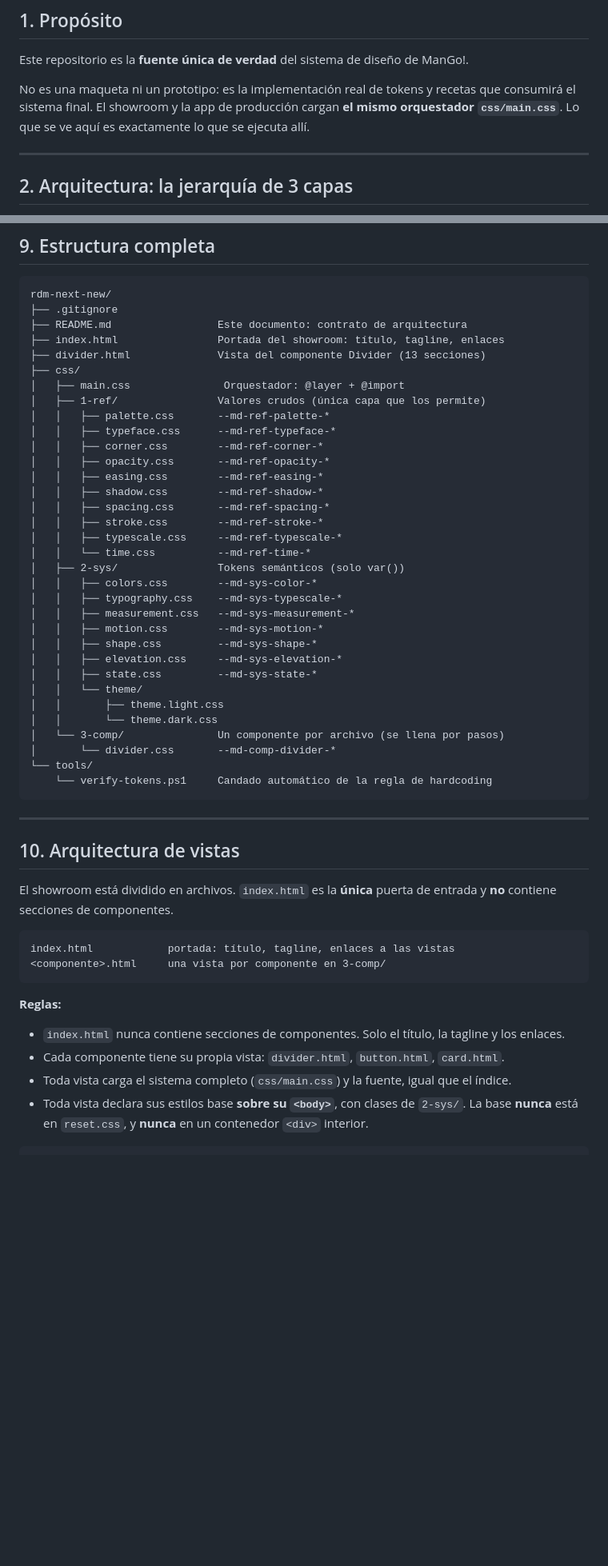
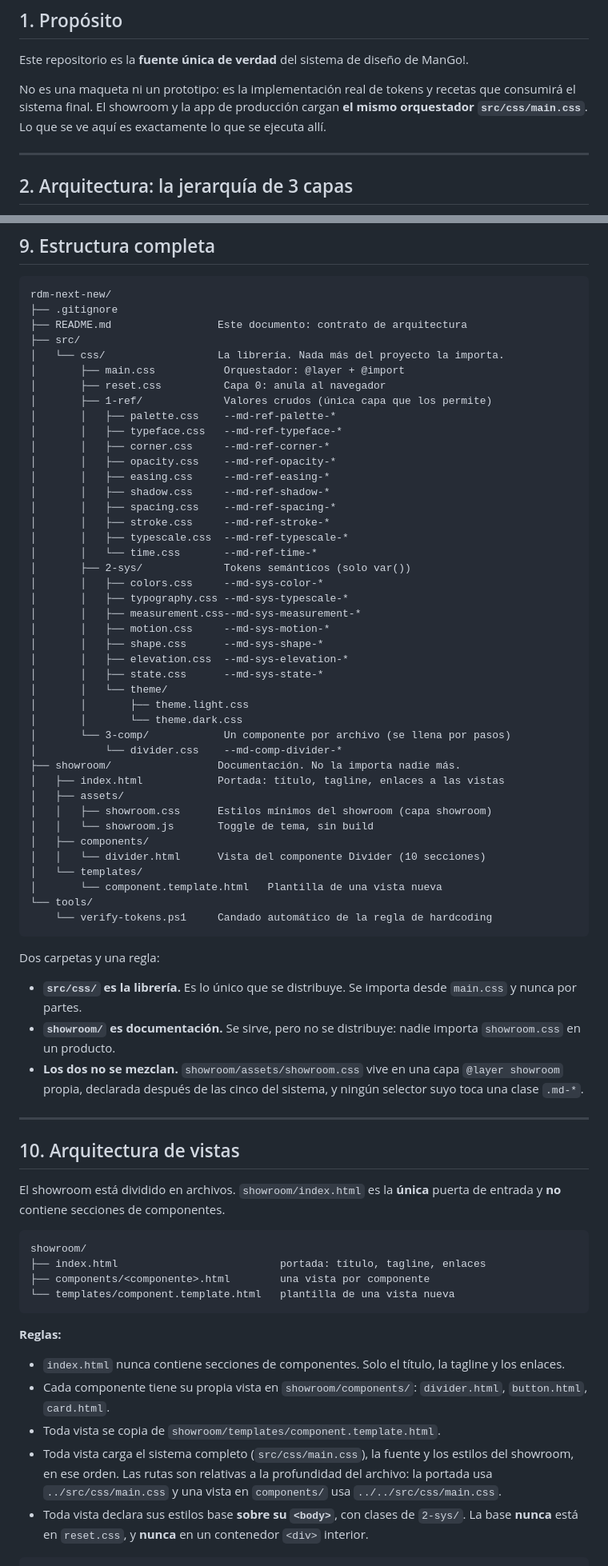
Before and after one commit to mangoappco/rdm-next-new, a Markdown page: README.md, 2 parts joined by grey strips. Shown at 80% size. Drawn GitHub-style; blank space fills up the shorter version.

Commit message:
docs: actualiza el README y la skill a la estructura nueva
Con la mudanza hecha, la documentacion apuntaba a rutas que ya no existen.
Lo mas grave era la skill: gobierna como se crea cada vista, asi que
seguiria guiando hacia HTML con rutas rotas y convenciones viejas.

README

- Seccion 9 "Estructura completa": el arbol nuevo, con src/css/ como
  libreria y showroom/ como documentacion, mas los dos assets y la
  plantilla que no estaban.
- Seccion 10 "Arquitectura de vistas": la vista de un componente vive en
  showroom/components/, se copia de templates/component.template.html, y
  sus rutas de assets son relativas a la profundidad del archivo. Esa es la
  parte que mas se equivoca al anadir una vista.
- El divisor pasa de 13 secciones a 10, que es lo que tiene.
- Se anade el modificador de color: que es extension de RDM Next y no de
  M3, por que existe, y por que no se puede resolver con .md-text-primary.
- Las referencias sueltas a css/main.css, css/1-ref/ y css/3-comp/ pasan a
  llevar el prefijo src/.

SKILL

- 17 referencias a rutas: todas a src/css/.
- El bloque de arquitectura de vistas pasa a describir el arbol de
  showroom/, y exige copiar de la plantilla en vez de escribir el shell a
  mano.
- Se documenta la trampa de las rutas relativas por profundidad, que es el
  fallo mas facil de cometer al crear una vista: si se equivoca, la pagina
  sale sin estilos y no hay error visible.
- Se corrige el ejemplo de dogfooding, que usaba md-bg-outline-variant.
  Comprobado en el navegador: no hace nada, y por partida doble. Pinta un
  fondo que el divisor nunca lee, porque la linea visible es
  ::before { background: currentColor }, y ademas perderia la cascada
  porque comp se declara despues de sys.
- Se anade una seccion sobre por que la cascada decide si una composicion
  funciona, con la tabla de los tres intentos y su resultado medido. La
  regla operativa: antes de documentar una composicion, comprobar que
  computa. Una clase que parece correcta en el markup puede estar siendo
  sobreescrita en silencio, y el showroom documentaria una mentira.
- Se reitera que si ninguna clase expresa lo que la vista necesita demostrar,
  eso es un agujero real del sistema: se reporta antes de crear el token, y
  nunca se recurre a un style= en linea.

VERIFICACION

- 0 referencias a rutas viejas en README.md y en la skill.
- Encoding sin BOM, LF, con newline final, sin dobles lineas en blanco.
- verify-tokens.ps1 OK en las 7 reglas, exit 0.

````diff
--- a/README.md
+++ b/README.md
@@ -11,7 +11,7 @@ Este repositorio es la **fuente única de verdad** del sistema de diseño de Man
 
 No es una maqueta ni un prototipo: es la implementación real de tokens y recetas que
 consumirá el sistema final. El showroom y la app de producción cargan **el mismo
-orquestador `css/main.css`**. Lo que se ve aquí es exactamente lo que se ejecuta allí.
+orquestador `src/css/main.css`**. Lo que se ve aquí es exactamente lo que se ejecuta allí.
 
 ---
 
@@ -711,56 +711,81 @@ Tipos: `feat`, `fix`, `docs`, `style`, `refactor`, `chore`.
 rdm-next-new/
 ├── .gitignore
 ├── README.md                 Este documento: contrato de arquitectura
-├── index.html                Portada del showroom: título, tagline, enlaces
-├── divider.html              Vista del componente Divider (13 secciones)
-├── css/
-│   ├── main.css               Orquestador: @layer + @import
-│   ├── 1-ref/                Valores crudos (única capa que los permite)
-│   │   ├── palette.css       --md-ref-palette-*
-│   │   ├── typeface.css      --md-ref-typeface-*
-│   │   ├── corner.css        --md-ref-corner-*
-│   │   ├── opacity.css       --md-ref-opacity-*
-│   │   ├── easing.css        --md-ref-easing-*
-│   │   ├── shadow.css        --md-ref-shadow-*
-│   │   ├── spacing.css       --md-ref-spacing-*
-│   │   ├── stroke.css        --md-ref-stroke-*
-│   │   ├── typescale.css     --md-ref-typescale-*
-│   │   └── time.css          --md-ref-time-*
-│   ├── 2-sys/                Tokens semánticos (solo var())
-│   │   ├── colors.css        --md-sys-color-*
-│   │   ├── typography.css    --md-sys-typescale-*
-│   │   ├── measurement.css   --md-sys-measurement-*
-│   │   ├── motion.css        --md-sys-motion-*
-│   │   ├── shape.css         --md-sys-shape-*
-│   │   ├── elevation.css     --md-sys-elevation-*
-│   │   ├── state.css         --md-sys-state-*
-│   │   └── theme/
-│   │       ├── theme.light.css
-│   │       └── theme.dark.css
-│   └── 3-comp/               Un componente por archivo (se llena por pasos)
-│       └── divider.css       --md-comp-divider-*
+├── src/
+│   └── css/                  La librería. Nada más del proyecto la importa.
+│       ├── main.css           Orquestador: @layer + @import
+│       ├── reset.css          Capa 0: anula al navegador
+│       ├── 1-ref/             Valores crudos (única capa que los permite)
+│       │   ├── palette.css    --md-ref-palette-*
+│       │   ├── typeface.css   --md-ref-typeface-*
+│       │   ├── corner.css     --md-ref-corner-*
+│       │   ├── opacity.css    --md-ref-opacity-*
+│       │   ├── easing.css     --md-ref-easing-*
+│       │   ├── shadow.css     --md-ref-shadow-*
+│       │   ├── spacing.css    --md-ref-spacing-*
+│       │   ├── stroke.css     --md-ref-stroke-*
+│       │   ├── typescale.css  --md-ref-typescale-*
+│       │   └── time.css       --md-ref-time-*
+│       ├── 2-sys/             Tokens semánticos (solo var())
+│       │   ├── colors.css     --md-sys-color-*
+│       │   ├── typography.css --md-sys-typescale-*
+│       │   ├── measurement.css--md-sys-measurement-*
+│       │   ├── motion.css     --md-sys-motion-*
+│       │   ├── shape.css      --md-sys-shape-*
+│       │   ├── elevation.css  --md-sys-elevation-*
+│       │   ├── state.css      --md-sys-state-*
+│       │   └── theme/
+│       │       ├── theme.light.css
+│       │       └── theme.dark.css
+│       └── 3-comp/            Un componente por archivo (se llena por pasos)
+│           └── divider.css    --md-comp-divider-*
+├── showroom/                 Documentación. No la importa nadie más.
+│   ├── index.html            Portada: título, tagline, enlaces a las vistas
+│   ├── assets/
+│   │   ├── showroom.css      Estilos mínimos del showroom (capa showroom)
+│   │   └── showroom.js       Toggle de tema, sin build
+│   ├── components/
+│   │   └── divider.html      Vista del componente Divider (10 secciones)
+│   └── templates/
+│       └── component.template.html   Plantilla de una vista nueva
 └── tools/
     └── verify-tokens.ps1     Candado automático de la regla de hardcoding
 ```
+
+Dos carpetas y una regla:
+
+- **`src/css/` es la librería.** Es lo único que se distribuye. Se importa
+  desde `main.css` y nunca por partes.
+- **`showroom/` es documentación.** Se sirve, pero no se distribuye: nadie
+  importa `showroom.css` en un producto.
+- **Los dos no se mezclan.** `showroom/assets/showroom.css` vive en una capa
+  `@layer showroom` propia, declarada después de las cinco del sistema, y
+  ningún selector suyo toca una clase `.md-*`.
 
 ---
 
 ## 10. Arquitectura de vistas
 
-El showroom está dividido en archivos. `index.html` es la **única** puerta de entrada y
-**no** contiene secciones de componentes.
+El showroom está dividido en archivos. `showroom/index.html` es la **única** puerta de
+entrada y **no** contiene secciones de componentes.
 
 ```
-index.html            portada: título, tagline, enlaces a las vistas
-<componente>.html     una vista por componente en 3-comp/
+showroom/
+├── index.html                          portada: título, tagline, enlaces
+├── components/<componente>.html        una vista por componente
+└── templates/component.template.html   plantilla de una vista nueva
 ```
 
 **Reglas:**
 
 - `index.html` nunca contiene secciones de componentes. Solo el título, la tagline y
   los enlaces.
-- Cada componente tiene su propia vista: `divider.html`, `button.html`, `card.html`.
-- Toda vista carga el sistema completo (`css/main.css`) y la fuente, igual que el índice.
+- Cada componente tiene su propia vista en `showroom/components/`: `divider.html`,
+  `button.html`, `card.html`.
+- Toda vista se copia de `showroom/templates/component.template.html`.
+- Toda vista carga el sistema completo (`src/css/main.css`), la fuente y los estilos del
+  showroom, en ese orden. Las rutas son relativas a la profundidad del archivo: la portada
+  usa `../src/css/main.css` y una vista en `components/` usa `../../src/css/main.css`.
 - Toda vista declara sus estilos base **sobre su `<body>`**, con clases de `2-sys/`.
   La base **nunca** está en `reset.css`, y **nunca** en un contenedor `<div>` interior.
 
````
Also changed, not shown: other parts of README.md (+25 -7 lines), 1 other file.
